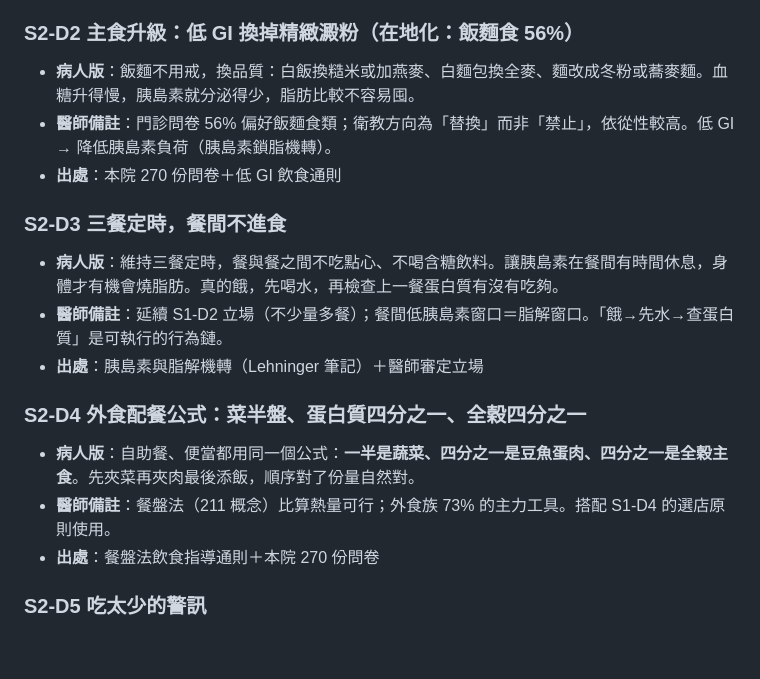
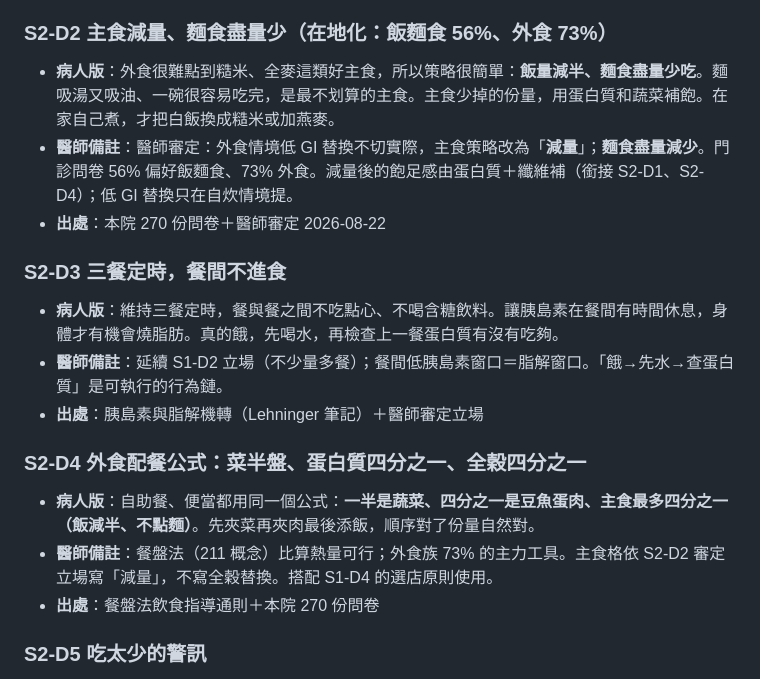
Before and after one commit to philia81301-commits/obesity-education-clinic, a Markdown page: content/02-減重期.md, the part around the change. Drawn GitHub-style; blank space fills up the shorter version.

Commit message:
S2 審稿修訂：主食策略改減量、麵食盡量少，外食不談低 GI 替換
Co-Authored-By: Claude Fable 5 <noreply@anthropic.com>

```diff
--- a/content/02-減重期.md
+++ b/content/02-減重期.md
@@ -26,11 +26,11 @@
 - **醫師備註**：食慾抑制高峰期蛋白質達標率最差；優先確保蛋白質，總熱量其次。必要時評估體組成（InBody）追蹤肌肉量。
 - **出處**：肥胖治療期間蛋白質建議 1.2–1.5 g/kg/day（S1 已審定）
 
-### S2-D2 主食升級：低 GI 換掉精緻澱粉（在地化：飯麵食 56%）
+### S2-D2 主食減量、麵食盡量少（在地化：飯麵食 56%、外食 73%）
 
-- **病人版**：飯麵不用戒，換品質：白飯換糙米或加燕麥、白麵包換全麥、麵改成冬粉或蕎麥麵。血糖升得慢，胰島素就分泌得少，脂肪比較不容易囤。
-- **醫師備註**：門診問卷 56% 偏好飯麵食類；衛教方向為「替換」而非「禁止」，依從性較高。低 GI → 降低胰島素負荷（胰島素鎖脂機轉）。
-- **出處**：本院 270 份問卷＋低 GI 飲食通則
+- **病人版**：外食很難點到糙米、全麥這類好主食，所以策略很簡單：**飯量減半、麵食盡量少吃**。麵吸湯又吸油、一碗很容易吃完，是最不划算的主食。主食少掉的份量，用蛋白質和蔬菜補飽。在家自己煮，才把白飯換成糙米或加燕麥。
+- **醫師備註**：醫師審定：外食情境低 GI 替換不切實際，主食策略改為「**減量**」；**麵食盡量減少**。門診問卷 56% 偏好飯麵食、73% 外食。減量後的飽足感由蛋白質＋纖維補（銜接 S2-D1、S2-D4）；低 GI 替換只在自炊情境提。
+- **出處**：本院 270 份問卷＋醫師審定 2026-08-22
 
 ### S2-D3 三餐定時，餐間不進食
 
@@ -40,8 +40,8 @@
 
 ### S2-D4 外食配餐公式：菜半盤、蛋白質四分之一、全穀四分之一
 
-- **病人版**：自助餐、便當都用同一個公式：**一半是蔬菜、四分之一是豆魚蛋肉、四分之一是全穀主食**。先夾菜再夾肉最後添飯，順序對了份量自然對。
-- **醫師備註**：餐盤法（211 概念）比算熱量可行；外食族 73% 的主力工具。搭配 S1-D4 的選店原則使用。
+- **病人版**：自助餐、便當都用同一個公式：**一半是蔬菜、四分之一是豆魚蛋肉、主食最多四分之一（飯減半、不點麵）**。先夾菜再夾肉最後添飯，順序對了份量自然對。
+- **醫師備註**：餐盤法（211 概念）比算熱量可行；外食族 73% 的主力工具。主食格依 S2-D2 審定立場寫「減量」，不寫全穀替換。搭配 S1-D4 的選店原則使用。
 - **出處**：餐盤法飲食指導通則＋本院 270 份問卷
 
 ### S2-D5 吃太少的警訊
```
Also changed, not shown: content/index.md (+1 -0 lines), rdq/RDQ-spec-glp1-education-system-20260822.md (+1 -1 lines).
